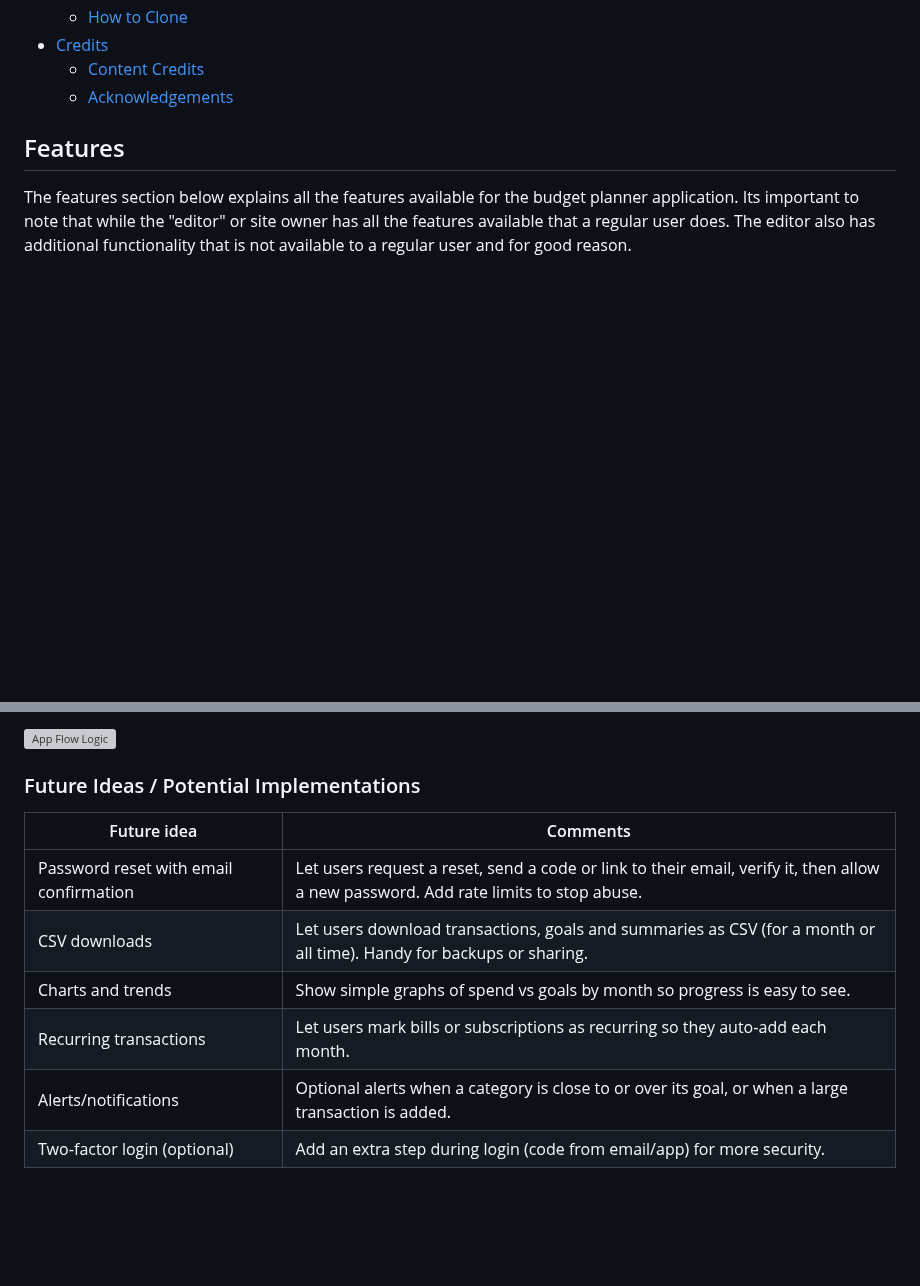
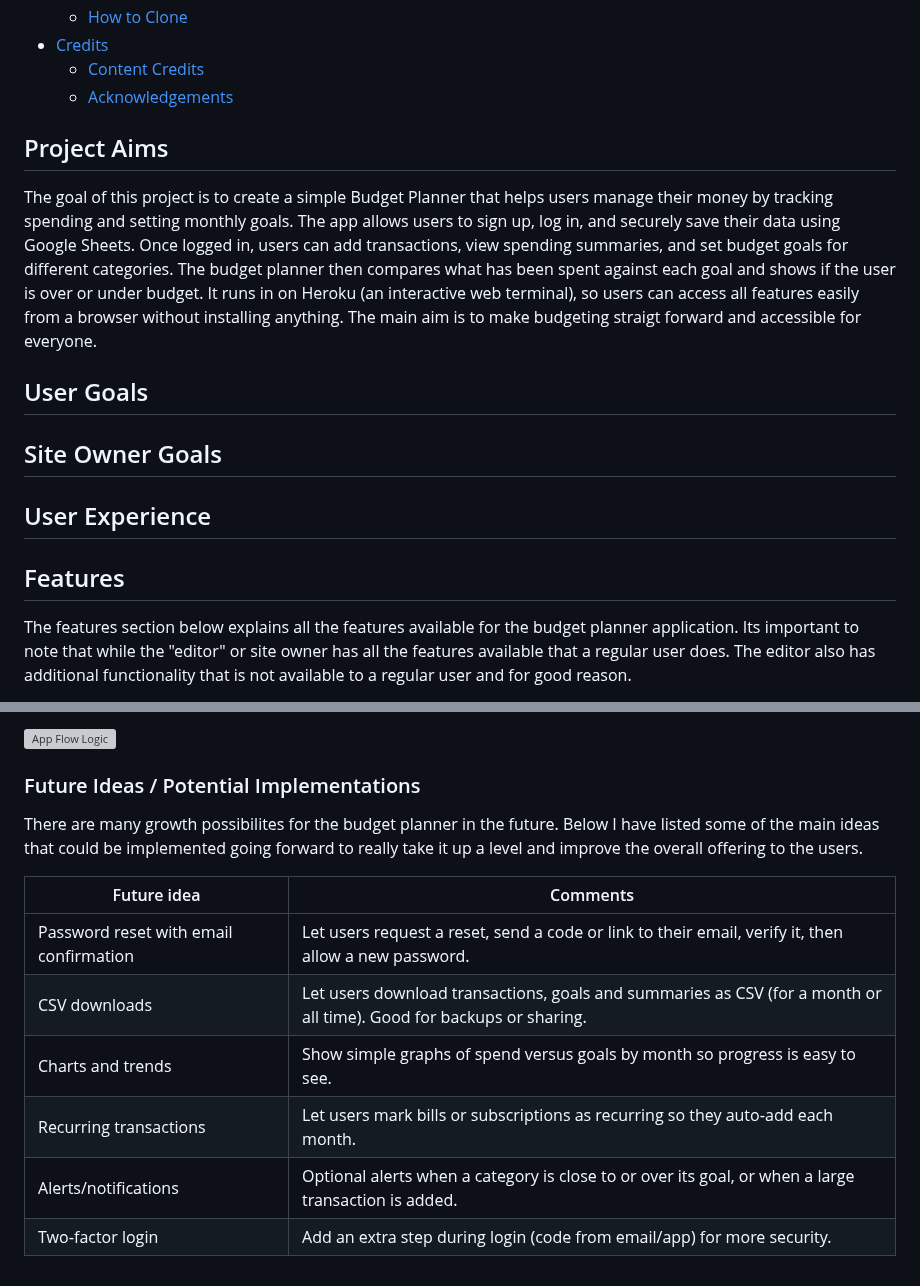
Before and after one commit to moranjohn-95/budget-planner, a Markdown page: README.md, 2 parts joined by grey strips. Drawn GitHub-style; blank space fills up the shorter version; grey boxes are pictures that could not be loaded.

Commit message:
Add project aims to readme file

```diff
--- a/README.md
+++ b/README.md
@@ -29,6 +29,16 @@
 - [Credits](#credits)
   - [Content Credits](#content-credits)
   - [Acknowledgements](#acknowledgements)
+
+## Project Aims
+The goal of this project is to create a simple Budget Planner that helps users manage their money by tracking spending and setting monthly goals. The app allows users to sign up, log in, and securely save their data using Google Sheets. Once logged in, users can add transactions, view spending summaries, and set budget goals for different categories.
+The budget planner then compares what has been spent against each goal and shows if the user is over or under budget. It runs in on Heroku (an interactive web terminal), so users can access all features easily from a browser without installing anything. The main aim is to make budgeting straigt forward and accessible for everyone.
+
+## User Goals
+
+## Site Owner Goals
+
+## User Experience
 
 ## Features
 The features section below explains all the features available for the budget planner application. Its important to note that while the "editor" or site owner has all the features available that a regular user does. The editor also has additional functionality that is not available to a regular user and for good reason.
@@ -158,12 +168,13 @@ You can also show the menu, log out to end your session, or exit to close the te
 
 
 ### Future Ideas / Potential Implementations
+There are many growth possibilites for the budget planner in the future. Below I have listed some of the main ideas that could be implemented going forward to really take it up a level and improve the overall offering to the users.
 
 | Future idea | Comments |
 |---|---|
-| Password reset with email confirmation | Let users request a reset, send a code or link to their email, verify it, then allow a new password. Add rate limits to stop abuse. |
-| CSV downloads | Let users download transactions, goals and summaries as CSV (for a month or all time). Handy for backups or sharing. |
-| Charts and trends | Show simple graphs of spend vs goals by month so progress is easy to see. |
+| Password reset with email confirmation | Let users request a reset, send a code or link to their email, verify it, then allow a new password. |
+| CSV downloads | Let users download transactions, goals and summaries as CSV (for a month or all time). Good for backups or sharing. |
+| Charts and trends | Show simple graphs of spend versus goals by month so progress is easy to see. |
 | Recurring transactions | Let users mark bills or subscriptions as recurring so they auto‑add each month. |
 | Alerts/notifications | Optional alerts when a category is close to or over its goal, or when a large transaction is added. |
-| Two‑factor login (optional) | Add an extra step during login (code from email/app) for more security. |
+| Two‑factor login  | Add an extra step during login (code from email/app) for more security. |
```
